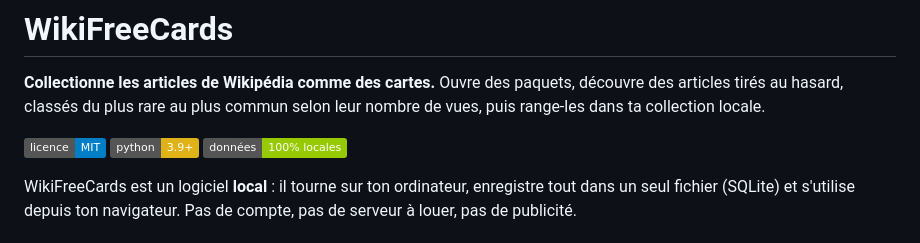
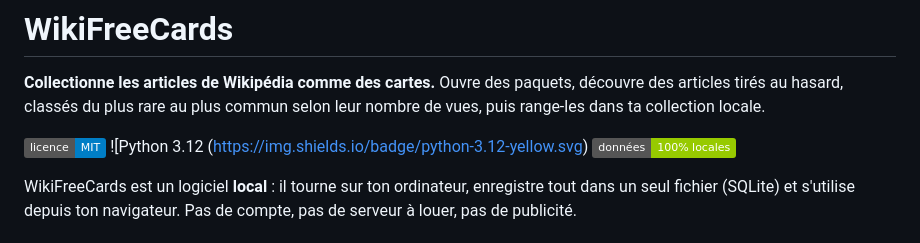
Before and after one commit to damballah/wikifreecards, a Markdown page: README.md, the part around the change. Drawn GitHub-style; badges without logos.

```diff
--- a/README.md
+++ b/README.md
@@ -3,7 +3,7 @@
 **Collectionne les articles de Wikipédia comme des cartes.** Ouvre des paquets, découvre des articles tirés au hasard, classés du plus rare au plus commun selon leur nombre de vues, puis range-les dans ta collection locale.
 
 ![Licence MIT](https://img.shields.io/badge/licence-MIT-blue.svg)
-![Python 3.9+](https://img.shields.io/badge/python-3.9%2B-yellow.svg)
+![Python 3.12 (https://img.shields.io/badge/python-3.12-yellow.svg)
 ![Fonctionne en local](https://img.shields.io/badge/donn%C3%A9es-100%25%20locales-green.svg)
 
 WikiFreeCards est un logiciel **local** : il tourne sur ton ordinateur, enregistre tout dans un seul fichier (SQLite) et s'utilise depuis ton navigateur. Pas de compte, pas de serveur à louer, pas de publicité.
```
